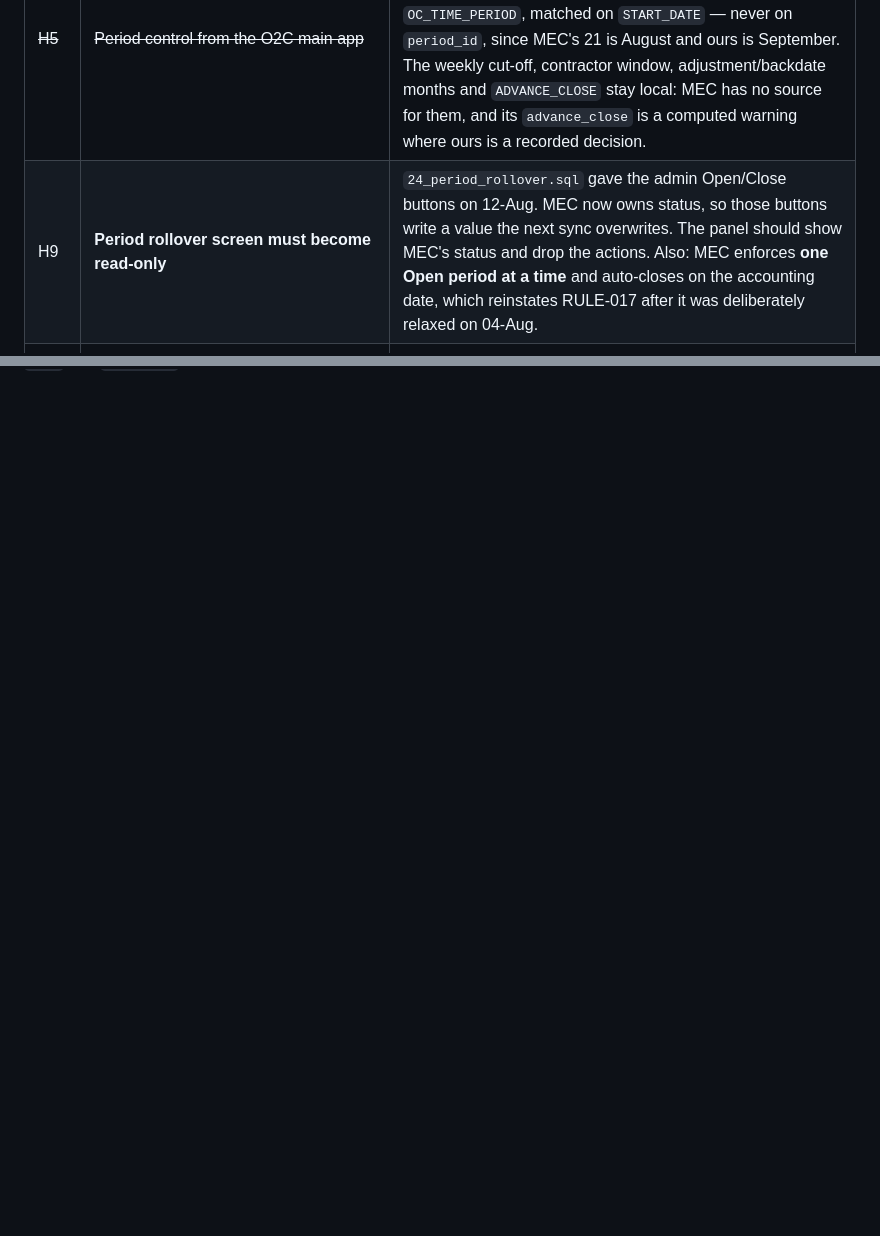
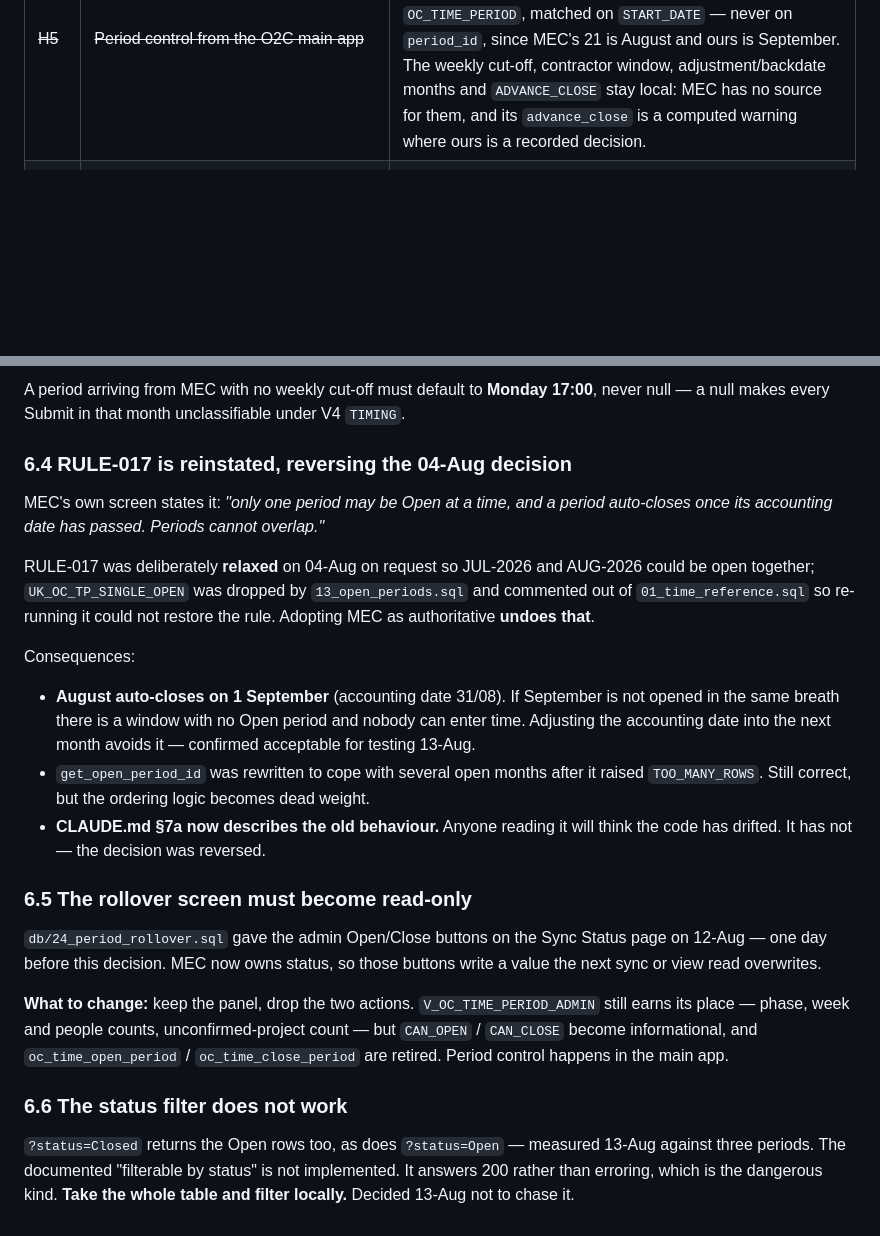
Before and after one commit to RiteProductsPlatform/O2C_Time, a Markdown page: doc/OPEN_ITEMS.md, 2 parts joined by grey strips. Rendered like a GitHub page; blank space fills up the shorter version.

```diff
--- a/doc/OPEN_ITEMS.md
+++ b/doc/OPEN_ITEMS.md
@@ -13,7 +13,6 @@ As at 11-Aug-2026.
 | H3 | Employee cut-off for adjustments | `oc_time_default_adjustments` reads `DELIVERY_CUTOFF`. If it should be `PAYROLL_CUTOFF`, one line. |
 | H4 | Future prepopulated days | Retro reallocation adjusts up to today. Days already populated beyond it still carry the old project and want re-populating, not adjusting. |
 | ~~H5~~ | ~~Period control from the O2C main app~~ | **CLOSED 13-Aug.** `OC_MEC_PERIOD` at `/ords/o2c_dev/oc/period/mec-periods` is authoritative from today. `db/29_mec_period_sync.sql` mirrors it into `OC_TIME_PERIOD`, matched on `START_DATE` — never on `period_id`, since MEC's 21 is August and ours is September. The weekly cut-off, contractor window, adjustment/backdate months and `ADVANCE_CLOSE` stay local: MEC has no source for them, and its `advance_close` is a computed warning where ours is a recorded decision. |
-| H9 | **Period rollover screen must become read-only** | `24_period_rollover.sql` gave the admin Open/Close buttons on 12-Aug. MEC now owns status, so those buttons write a value the next sync overwrites. The panel should show MEC's status and drop the actions. Also: MEC enforces **one Open period at a time** and auto-closes on the accounting date, which reinstates RULE-017 after it was deliberately relaxed on 04-Aug. |
 | ~~H8~~ | ~~**Task column becomes an LOV on existing lines**~~ **BUILT 13-Aug** (`26_change_line_task.sql` + change-task dialog). Option A taken: the task name is a button, opening a dialog with that project's LOV. Inline `oj-select-single` was rejected — it needs a per-row DataProvider, which cannot be built inside an `oj-bind-for-each`, and a plain `<select>` hits the same parser trap as the day strip. | Raised 12-Aug. Today TASK (WBS) is static text; an employee with several tasks on one project cannot move hours between them without deleting the line and re-adding it. Make it an `oj-select-single` per row, fed by the same `getTaskLov` the Add-line dialog uses, filtered to the row's own project. **Leave lines stay read-only** — RULE-008 makes leave system-owned, and it is already excluded from the LOV by `SELECTABLE_FLAG='N'`, so the guard is `isLeave !== 'Y'` on the editor, not a change to the LOV. Same rule already governs whether the day cells accept input. |
 | ~~H8a~~ | ~~**Decision: what happens when the chosen task already has a line?**~~ **REFUSE, decided 12-Aug.** | `UK_OC_TSE_CELL` is `(ts_week_id, project_id, task_id, entry_date, entry_type)`. Changing a line's task rewrites part of that key, so if the employee picks a task that already exists on the same project the update collides. Three options: **merge** the two lines by summing hours per day; **refuse** with "that task is already on this timesheet"; or **swap** the two lines' tasks. Merge is friendliest and silently changes numbers; refuse is safest and most annoying. Not a coding question — decide it, then it is a small build. |
 | H7 | **A leave cancelled in Fusion is never removed** | `syncAbsence` MERGEs — inserts and updates, never deletes — so a cancelled leave keeps its cached row and keeps appearing on the timesheet. Worse, cancelling *every* leave in the window returns an empty payload and the chain returns early without calling `syncAbsence` or `runPopulation` at all, so nothing is touched. **Fix:** the live read is authoritative for the window it asked about, so reconcile instead of merge — delete cached rows inside `from..to` that are absent from the payload, merge the rest, repopulate; and run the reconcile on the empty payload rather than returning early. Scope strictly to the requested window so it can never touch a date the read did not cover. Confirmed 12-Aug; the chain already documents the gap in its own comment. |
@@ -128,0 +182,40 @@ Also before go-live: `OC_TIME_PERIOD` covers only this month and next, the cut-o
+A period arriving from MEC with no weekly cut-off must default to **Monday 17:00**, never
+null — a null makes every Submit in that month unclassifiable under V4 `TIMING`.
+
+### 6.4 RULE-017 is reinstated, reversing the 04-Aug decision
+
+MEC's own screen states it: *"only one period may be Open at a time, and a period
+auto-closes once its accounting date has passed. Periods cannot overlap."*
+
+RULE-017 was deliberately **relaxed** on 04-Aug on request so JUL-2026 and AUG-2026 could be
+open together; `UK_OC_TP_SINGLE_OPEN` was dropped by `13_open_periods.sql` and commented out
+of `01_time_reference.sql` so re-running it could not restore the rule. Adopting MEC as
+authoritative **undoes that**.
+
+Consequences:
+- **August auto-closes on 1 September** (accounting date 31/08). If September is not opened
+  in the same breath there is a window with no Open period and nobody can enter time.
+  Adjusting the accounting date into the next month avoids it — confirmed acceptable for
+  testing 13-Aug.
+- `get_open_period_id` was rewritten to cope with several open months after it raised
+  `TOO_MANY_ROWS`. Still correct, but the ordering logic becomes dead weight.
+- **CLAUDE.md §7a now describes the old behaviour.** Anyone reading it will think the code
+  has drifted. It has not — the decision was reversed.
+
+### 6.5 The rollover screen must become read-only
+
+`db/24_period_rollover.sql` gave the admin Open/Close buttons on the Sync Status page on
+12-Aug — one day before this decision. MEC now owns status, so those buttons write a value
+the next sync or view read overwrites.
+
+**What to change:** keep the panel, drop the two actions. `V_OC_TIME_PERIOD_ADMIN` still
+earns its place — phase, week and people counts, unconfirmed-project count — but
+`CAN_OPEN` / `CAN_CLOSE` become informational, and `oc_time_open_period` /
+`oc_time_close_period` are retired. Period control happens in the main app.
+
+### 6.6 The status filter does not work
+
+`?status=Closed` returns the Open rows too, as does `?status=Open` — measured 13-Aug against
+three periods. The documented "filterable by status" is not implemented. It answers 200
+rather than erroring, which is the dangerous kind. **Take the whole table and filter
+locally.** Decided 13-Aug not to chase it.
```
Also changed, not shown: other parts of doc/OPEN_ITEMS.md (+54 -0 lines).
